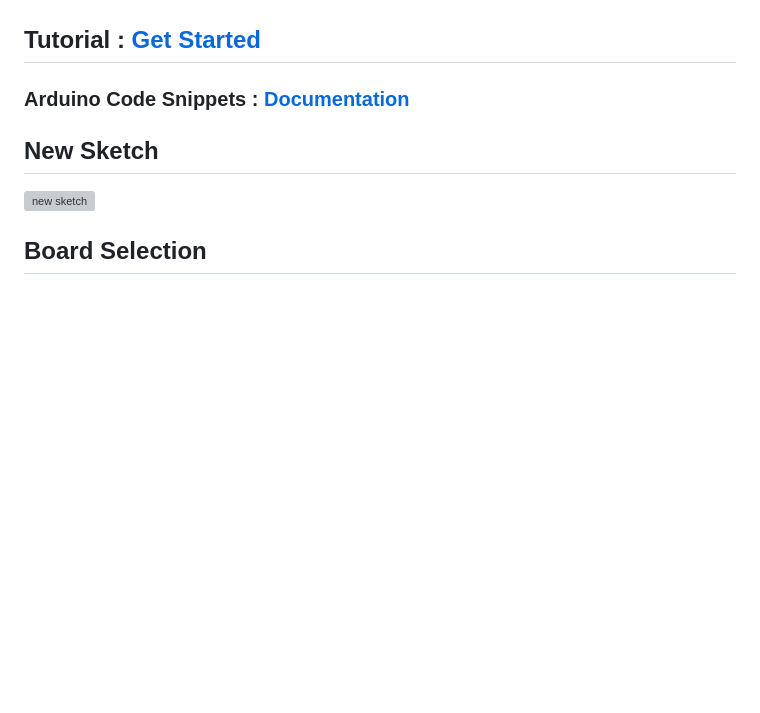
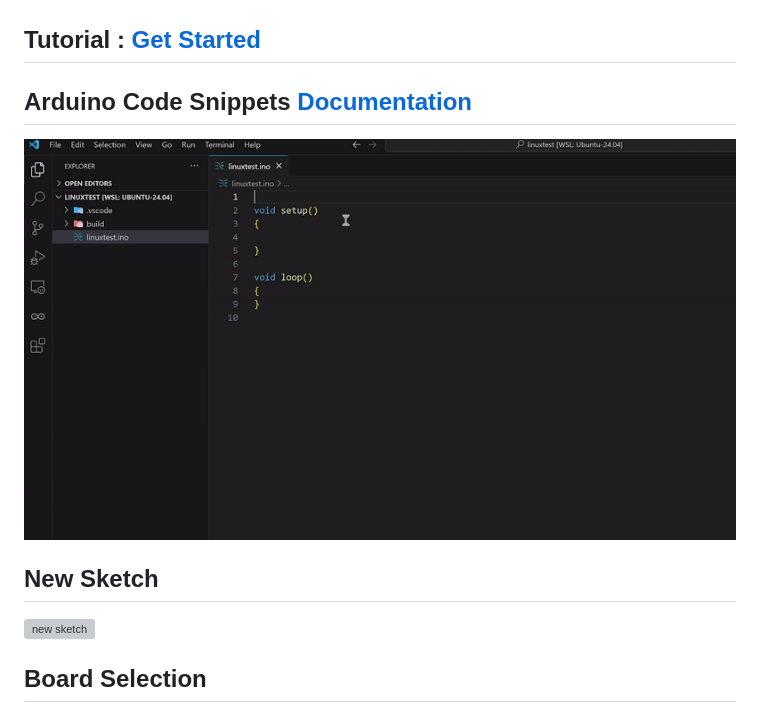
Before and after one commit to thelastoutpostworkshop/arduino-maker-workshop, a Markdown page: README.md, the part around the change. Rendered like a GitHub page; pictures changed too: .readme/snippets.gif (added); blank space fills up the shorter version; grey boxes are pictures that could not be loaded.

Commit message:
snippets

```diff
--- a/README.md
+++ b/README.md
@@ -7,7 +7,8 @@ All the platforms supported by the [Arduino CLI](https://arduino.github.io/ardui
 
 ## Tutorial : [Get Started](https://youtu.be/rduTUUVkzqM)
 
-### Arduino Code Snippets : [Documentation](https://github.com/thelastoutpostworkshop/arduino-maker-workshop/blob/main/Arduino_Snippets_Documentation.md)
+## Arduino Code Snippets [Documentation](https://github.com/thelastoutpostworkshop/arduino-maker-workshop/blob/main/Arduino_Snippets_Documentation.md)
+![new sketch](.readme/snippets.gif)
 
 ## New Sketch
 ![new sketch](.readme/new_sketch.gif)
```
Also changed, not shown: CHANGELOG.md (+1 -1 lines), 1 other file.
